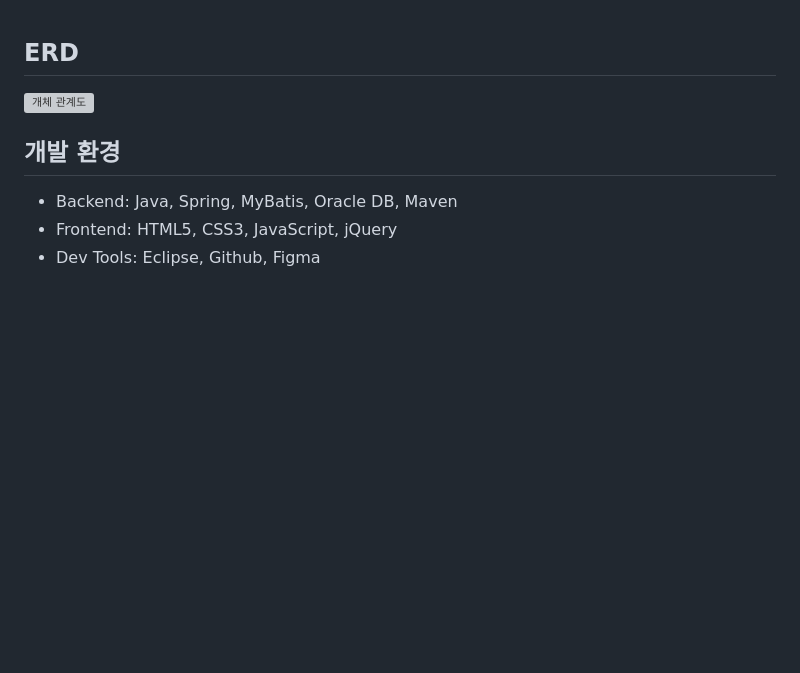
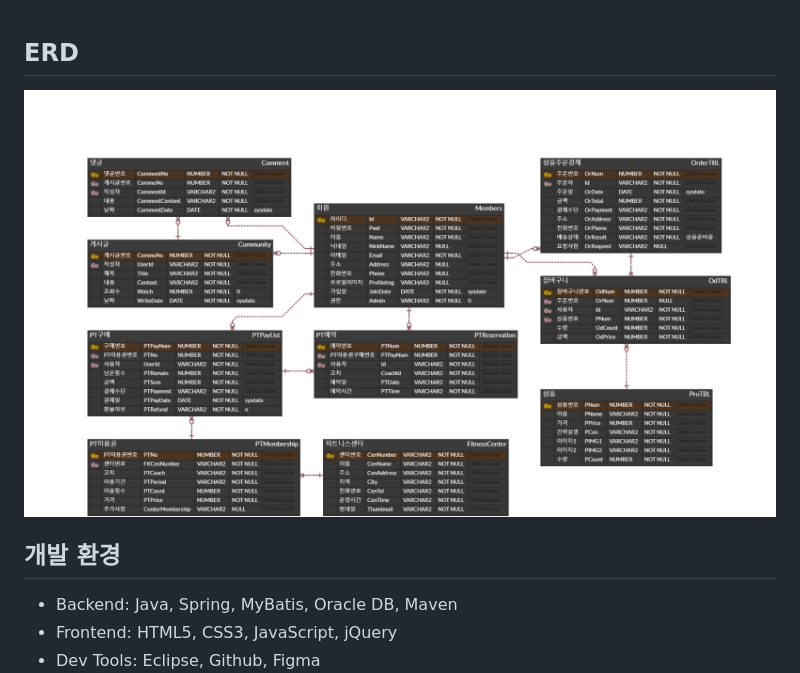
Before and after one commit to soyoung506/TOFIT_Project, a Markdown page: README.md, the part around the change. Drawn GitHub-style; blank space fills up the shorter version; grey boxes are pictures that could not be loaded.

```diff
--- a/README.md
+++ b/README.md
@@ -78,7 +78,7 @@ TOFIT에서 제공하는 피트니스 센터 및 PT 이용권 정보와 함께 P
 <br>
 
 ## ERD
-<img src="images/TOFITDiary.png" alt="개체 관계도">
+<img src="images/TOFIT.png" alt="개체 관계도">
 
 <br>
 
```
